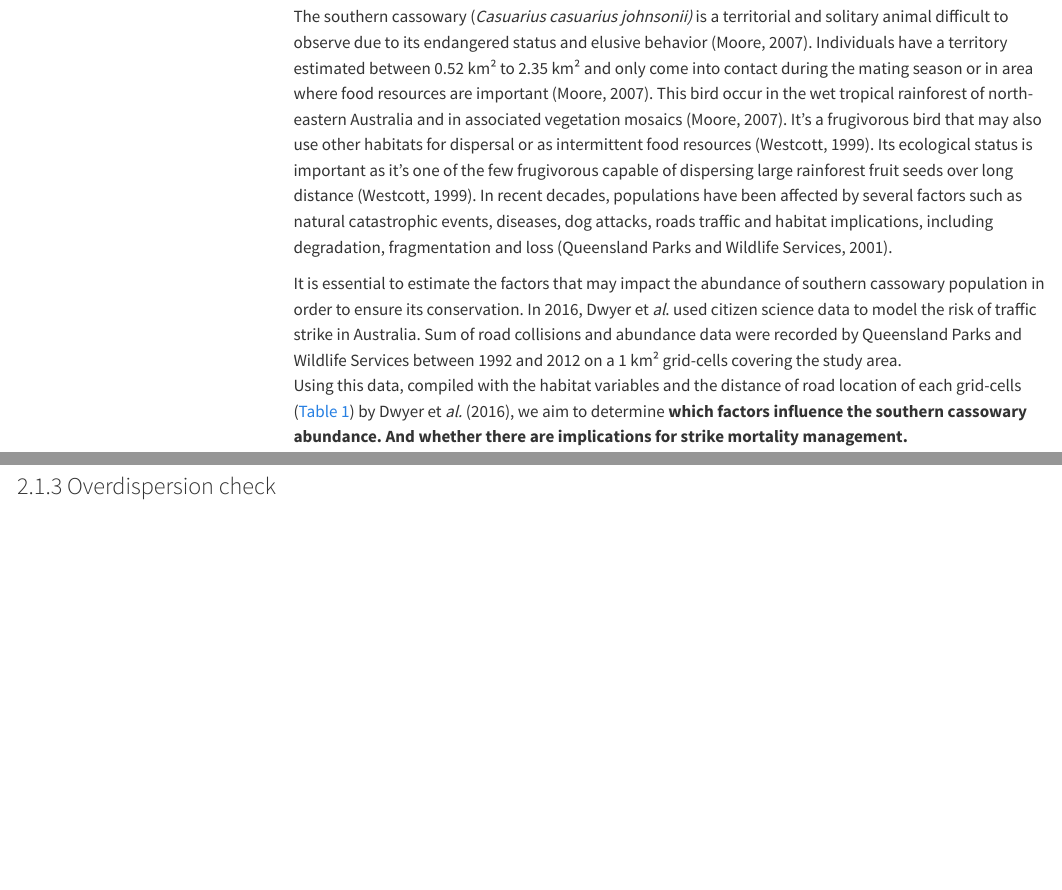
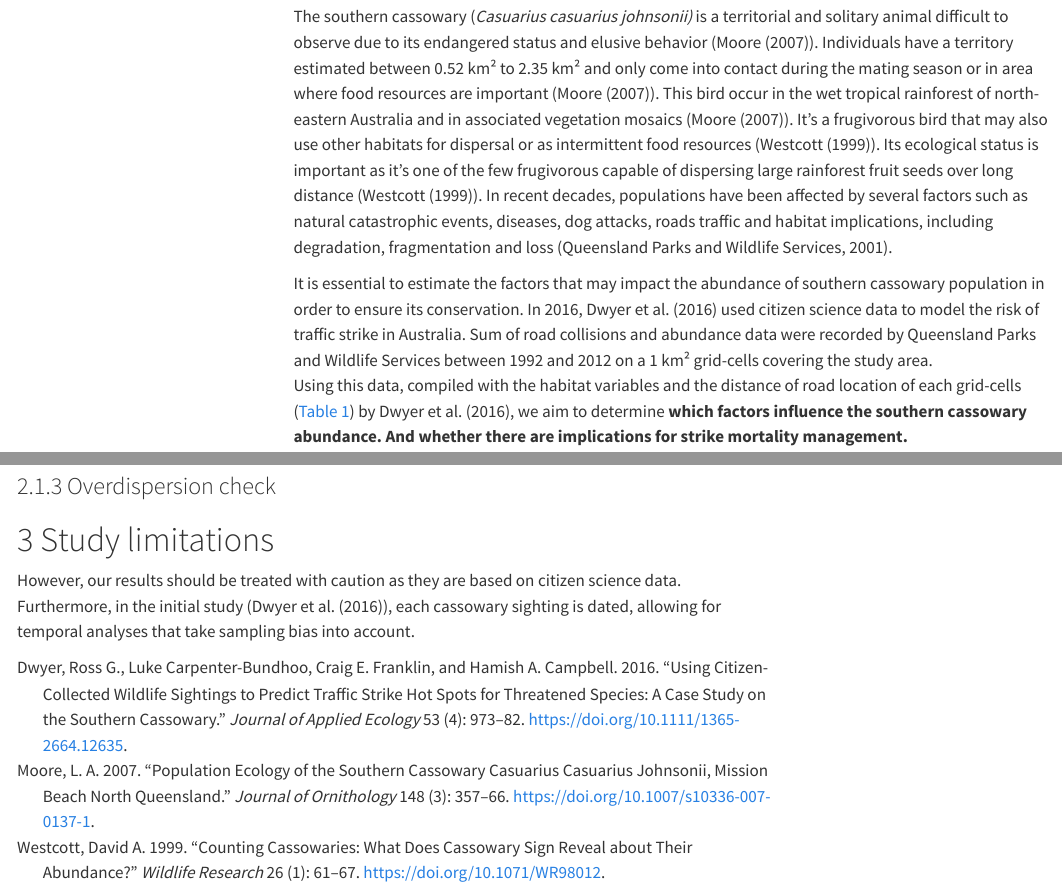
Before and after one commit to LilyHLS/Cassowary, a Quarto document (ASA_Cassowary.qmd): the page in a window 1100 px wide, from 560 px down, and a second part further down, joined at a grey line. Rendered offline with R 4.5, knitr and Pandoc in place of Quarto, with nearby package versions; folded parts are opened; some code elsewhere in the file could not run offline; menus at the side of the page are left out.

Commit message:
Add references

````diff
--- a/ASA_Cassowary.qmd
+++ b/ASA_Cassowary.qmd
@@ -7,6 +7,7 @@ format:
     toc-floating: true
     number-sections: true
     code-fold: true
+    bibliography: references.bib
     theme: cosmo
     highlight-style: pygments
 fig.align: 'center'
@@ -14,10 +15,10 @@ fig.align: 'center'
 
 ![](images/cassowary.jpg){width="672"}
 
-The southern cassowary (*Casuarius casuarius johnsonii)* is a territorial and solitary animal difficult to observe due to its endangered status and elusive behavior (Moore, 2007). Individuals have a territory estimated between 0.52 km² to 2.35 km² and only come into contact during the mating season or in area where food resources are important (Moore, 2007). This bird occur in the wet tropical rainforest of north-eastern Australia and in associated vegetation mosaics (Moore, 2007). It's a frugivorous bird that may also use other habitats for dispersal or as intermittent food resources (Westcott, 1999). Its ecological status is important as it's one of the few frugivorous capable of dispersing large rainforest fruit seeds over long distance (Westcott, 1999). In recent decades, populations have been affected by several factors such as natural catastrophic events, diseases, dog attacks, roads traffic and habitat implications, including degradation, fragmentation and loss (Queensland Parks and Wildlife Services, 2001).
+The southern cassowary (*Casuarius casuarius johnsonii)* is a territorial and solitary animal difficult to observe due to its endangered status and elusive behavior (@moore_population_2007). Individuals have a territory estimated between 0.52 km² to 2.35 km² and only come into contact during the mating season or in area where food resources are important (@moore_population_2007). This bird occur in the wet tropical rainforest of north-eastern Australia and in associated vegetation mosaics (@moore_population_2007). It's a frugivorous bird that may also use other habitats for dispersal or as intermittent food resources (@westcott_counting_1999). Its ecological status is important as it's one of the few frugivorous capable of dispersing large rainforest fruit seeds over long distance (@westcott_counting_1999). In recent decades, populations have been affected by several factors such as natural catastrophic events, diseases, dog attacks, roads traffic and habitat implications, including degradation, fragmentation and loss (Queensland Parks and Wildlife Services, 2001).
 
-It is essential to estimate the factors that may impact the abundance of southern cassowary population in order to ensure its conservation. In 2016, Dwyer et *al*. used citizen science data to model the risk of traffic strike in Australia. Sum of road collisions and abundance data were recorded by Queensland Parks and Wildlife Services between 1992 and 2012 on a 1 km² grid-cells covering the study area.\
-Using this data, compiled with the habitat variables and the distance of road location of each grid-cells (@tbl-descrva) by Dwyer et *al.* (2016), we aim to determine **which factors influence the southern cassowary abundance. And whether there are implications for strike mortality management.**
+It is essential to estimate the factors that may impact the abundance of southern cassowary population in order to ensure its conservation. In 2016, @dwyer_using_2016 used citizen science data to model the risk of traffic strike in Australia. Sum of road collisions and abundance data were recorded by Queensland Parks and Wildlife Services between 1992 and 2012 on a 1 km² grid-cells covering the study area.\
+Using this data, compiled with the habitat variables and the distance of road location of each grid-cells (@tbl-descrva) by @dwyer_using_2016, we aim to determine **which factors influence the southern cassowary abundance. And whether there are implications for strike mortality management.**
 
 ![](images/fig1_study_area.png){width="669"}
 
@@ -477,3 +478,7 @@ ggplot(gwr_signif_all,
 ```
 
 ### Overdispersion check
+
+# Study limitations
+However, our results should be treated with caution as they are based on citizen science data.
+Furthermore, in the initial study (@dwyer_using_2016), each cassowary sighting is dated, allowing for temporal analyses that take sampling bias into account.
--- /dev/null
+++ b/references.bib
@@ -0,0 +1,4 @@
+
+@article{campbell_southern_2023,
+	title = {The southern cassowary (Casuarius casuarius johnsonii) remains an important disperser of native plants in fragmented rainforest landscapes},
+	volume = {48},
@@ -0,0 +8,7 @@
+	doi = {10.1111/aec.13309},
+	abstract = {Large-bodied frugivores are essential to the ecological function of rainforest communities. The southern cassowary (Casaurius casuarius johnsonii) is the only large frugivore in the tropical rainforests of Australia. Here, we assessed whether cassowaries remain important to native plant seed dispersal in areas where the rainforest is highly fragmented, and exotic fruits are abundant. To do this, we developed a tri-axial acceleration logger integrated with a motion sensor and {VHF} radio transmitter. The telemetry device was small enough to be hidden inside a native fruit. The cassowaries ingested it, transported it and defecated it up to 24 h later with the seeds from the fruits they had ingested during the tracking period. The telemetry device was then located by {VHF} radio and collected with the scat. The distance travelled, activity profile, consumed fruit diversity, and scat energy content were assessed for cassowaries inhabiting regions with different degrees of urbanization. We found that cassowaries inhabiting more urbanized areas consumed the greatest proportion of fruits from exotic plants ( 30\%) but still incorporated a significant proportion of fruits from native plants in their diet. These individuals existed in higher states of activity and rested less than individuals inhabiting more intact swathes of rainforest, actively moving between urban gardens and the rainforest. The study shows cassowaries have a flexible foraging strategy that has enabled them to persist in rainforest-fragmented landscapes. They remain a significant disperser of seeds from native plants between rainforest patches, and as such, cassowaries remain essential in maintaining native plant diversity within these fragmented patches.},
+	pages = {787--802},
+	number = {4},
+	journaltitle = {Austral Ecology},
+	author = {Campbell, Mariana A. and Lawton, Tom and Udyawer, Vinay and Bell-Anderson, Kim S. and Westcott, David and Campbell, Hamish A.},
+	date = {2023},
@@ -0,0 +20,3 @@
+@article{westcott_counting_1999,
+	title = {Counting cassowaries: what does cassowary sign reveal about their abundance?},
+	volume = {26},
@@ -0,0 +26,13 @@
+	doi = {10.1071/WR98012},
+	shorttitle = {Counting cassowaries},
+	abstract = {The use of surveys of sign (e.g. dung, tracks and sightings) to estimate abundance is a method in common usage with a variety of vertebrates, especially forest species and those with cryptic habits. Particularly for endangered species, such as the southern cassowary, Casuarius casuarius , the resulting abundance estimates, at both regional and local scales, can be fundamental to management and conservation decisions. Current estimates of regional cassowary abundance in North Queensland are based on the results of surveys that documented indicators of cassowary activity across the Wet Tropics Region. When applied to population abundance estimation this approach assumes (i) that cassowary sign is as likely to be encountered on trails as it is in the forest generally, and (ii) that there is a relationship between the amount of cassowary sign encountered and the number of birds using a trail. These assumptions were tested in a project conducted in Wooroonooran National Park, north Queensland. In failing to support either assumption, the fieldwork identified the need for the improvement of large-scale survey techniques for cassowaries, and for caution in the application of this method and the interpretation of its results more generally. In the case of cassowaries, improvements to the current method could be achieved by incorporating multiple surveys at each site, assessment of local use of trails by cassowaries and of fruit abundance at the time of surveying.},
+	pages = {61--67},
+	number = {1},
+	journaltitle = {Wildlife Research},
+	author = {Westcott, David A.},
+	date = {1999},
+	langid = {english},
+}
+
+@online{noauthor_counting_nodate,
+	title = {Counting cassowaries: what does cassowary sign reveal about their abundance? {\textbar} Wildlife Research {\textbar} {ConnectSci}},
@@ -0,0 +50,25 @@
+	date = {1997},
+	langid = {english},
+}
+
+@article{noauthor_recovery_nodate,
+	title = {Recovery plan for the southern cassowary (Casuarius casuarius johnsonii)},
+	langid = {english},
+}
+
+@article{dwyer_using_2016,
+	title = {Using citizen-collected wildlife sightings to predict traffic strike hot spots for threatened species: a case study on the southern cassowary},
+	volume = {53},
+	rights = {© 2016 The Authors. Journal of Applied Ecology © 2016 British Ecological Society},
+	issn = {1365-2664},
+	url = {https://onlinelibrary.wiley.com/doi/abs/10.1111/1365-2664.12635},
+	doi = {10.1111/1365-2664.12635},
+	shorttitle = {Using citizen-collected wildlife sightings to predict traffic strike hot spots for threatened species},
+	abstract = {Assessing the causal factors underpinning the distribution and abundance of wildlife road-induced mortality can be challenging. This is particularly ubiquitous for rare or elusive species, because traffic strikes occur infrequently for these populations and information about localized abundance, distribution and movements are generally lacking. Here, we assessed whether citizen-collected sightings data may serve as a low cost and efficient means of gathering long-term animal roadside presence and road-crossing information, which could then be used to assess the causative factors and direct mitigation actions aimed at reducing wildlife traffic strike frequency. We explored this principle using two decades of traffic strike records and citizen-collected sightings of the southern cassowary Casuarius casuarius johnsonii. Roads have bisected the cassowaries’ rain forest habitat and despite considerable investment into mitigation strategies for this species, road-induced mortality is considered one of the primary threatening processes affecting the population. Using a Bayesian approach and controlling for spatial autocorrelation with conditional autoregressive models, we demonstrate that traffic strikes are primarily a density-dependent process in the southern cassowary. That is, traffic strike clusters occurred along stretches of road where cassowaries were most frequently sighted. There were, however, road stretches where traffic strike frequency was greater than predicted by the number of roadside sightings, illustrating when and where density-independent processes increased the mortality potential for a road-crossing cassowary. Synthesis and applications. This is the first time that citizen-collected sightings data have been used to systematically inform upon the abundance and distribution of wildlife traffic strike. The technique not only predicts where incidents are likely to occur but also helps us to understand the factors responsible for strike clustering. While not a replacement for systematic surveys, we highlight citizen-collected sightings data as a low-cost option when assessing contributing factors to vehicle-induced mortality. Accounting for density-dependent and density-independent processes will ensure the most effective allocation of resources when implementing wildlife traffic strike mitigation.},
+	pages = {973--982},
+	number = {4},
+	journaltitle = {Journal of Applied Ecology},
+	author = {Dwyer, Ross G. and Carpenter-Bundhoo, Luke and Franklin, Craig E. and Campbell, Hamish A.},
+	date = {2016},
+	langid = {english},
+	keywords = {citizen science, conservation, ratite, roads, southern cassowary Casuarius casuarius johnsonii, urban ecology, wildlife mortality},
@@ -0,0 +84 @@
+	number = {2},
@@ -0,0 +88 @@
+	date = {2012},
@@ -0,0 +94,16 @@
+@article{moore_population_2007,
+	title = {Population ecology of the southern cassowary Casuarius casuarius johnsonii, Mission Beach north Queensland},
+	volume = {148},
+	issn = {2193-7206},
+	url = {https://doi.org/10.1007/s10336-007-0137-1},
+	doi = {10.1007/s10336-007-0137-1},
+	abstract = {Little is known of the ecology and population dynamics of the world’s largest avian frugivore. This study investigated the population of endangered southern cassowary at Mission Beach, northeast Australia, and examined the problems associated with determining population size and density of this keystone species. Using the results of an intensive field survey aimed at estimating absolute numbers of individual cassowaries, the appropriate sampling methodology for rare and elusive species was explored. Approximately 102 km2 of rainforest was surveyed using 346 km of search transects. Of a total of 110 cassowaries, there were 49 adults (28 male, 19 female, 2 unknown), 28 subadults, 31 chicks, and 2 independent birds of unknown status. This is approximately 35\% of the adult population previously estimated for the Mission Beach area. Overall adult cassowary density was 0.48 adults/km2; the density of independent birds, i.e. adults and subadults, was 0.78 birds/km2. Mean indicative home range ({IHR}) for adult females and males was 2.13 and 2.06 km2, respectively. Mean {IHR} of subadults was smaller at 0.95 km2. It was concluded that the previous practice of surveying small areas at Mission Beach ({\textless}4 km2) has led to consistent overestimation of cassowary population density, up to six times its real number. It is shown that a sample plot between 5 and 15 km2 is necessary to approximate true cassowary density. These findings have significant application to the conservation of cassowaries in New Guinea and in the Wet Tropics World Heritage Area of Australia.},
+	pages = {357--366},
+	number = {3},
+	journaltitle = {Journal of Ornithology},
+	shortjournal = {J Ornithol},
+	author = {Moore, L. A.},
+	date = {2007},
+	langid = {english},
+	keywords = {Density, Endangered, Home range, Keystone, Population size, Sample area},
+}
````
Also changed, not shown: references.bib (39 more changed lines).
